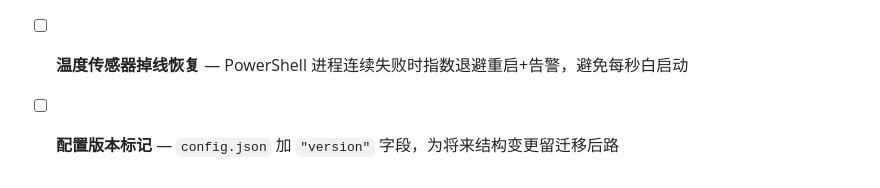
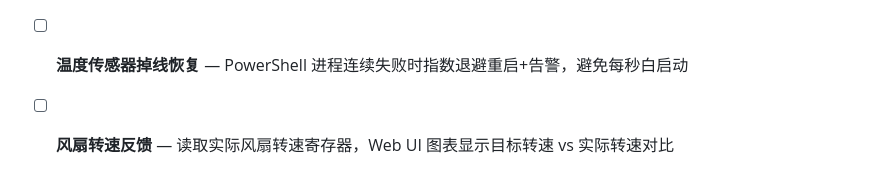
Before and after one commit to buglyz/ecc, a Markdown page: README.md, the part around the change. Drawn GitHub-style.

Commit message:
docs: replace config version with fan RPM feedback in roadmap

```diff
--- a/README.md
+++ b/README.md
@@ -97,4 +97,4 @@ internal/
 - [ ] **font 渲染测试** — 为 `tray/font_windows.go` 的 `renderText16` / glyphs 补跨平台可测的纯计算单元测试
 - [ ] **EC 写入失败告警** — `writeSpeed` 返回 false 时托盘闪动/弹通知，不让用户对控制失效毫不知情
 - [ ] **温度传感器掉线恢复** — PowerShell 进程连续失败时指数退避重启+告警，避免每秒白启动
-- [ ] **配置版本标记** — `config.json` 加 `"version"` 字段，为将来结构变更留迁移后路
+- [ ] **风扇转速反馈** — 读取实际风扇转速寄存器，Web UI 图表显示目标转速 vs 实际转速对比
```
